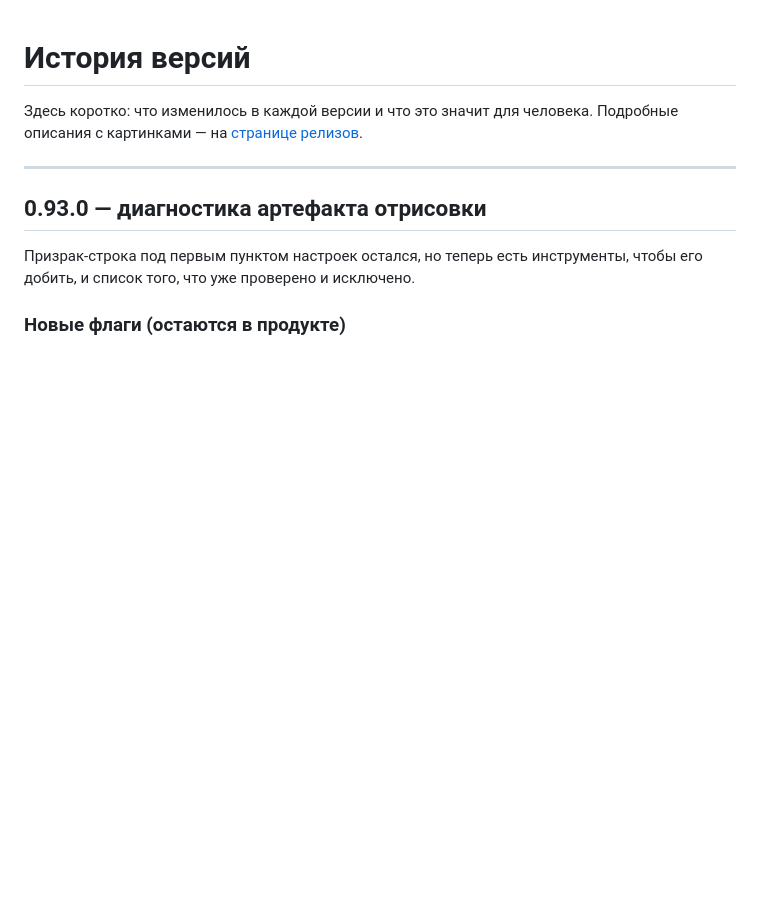
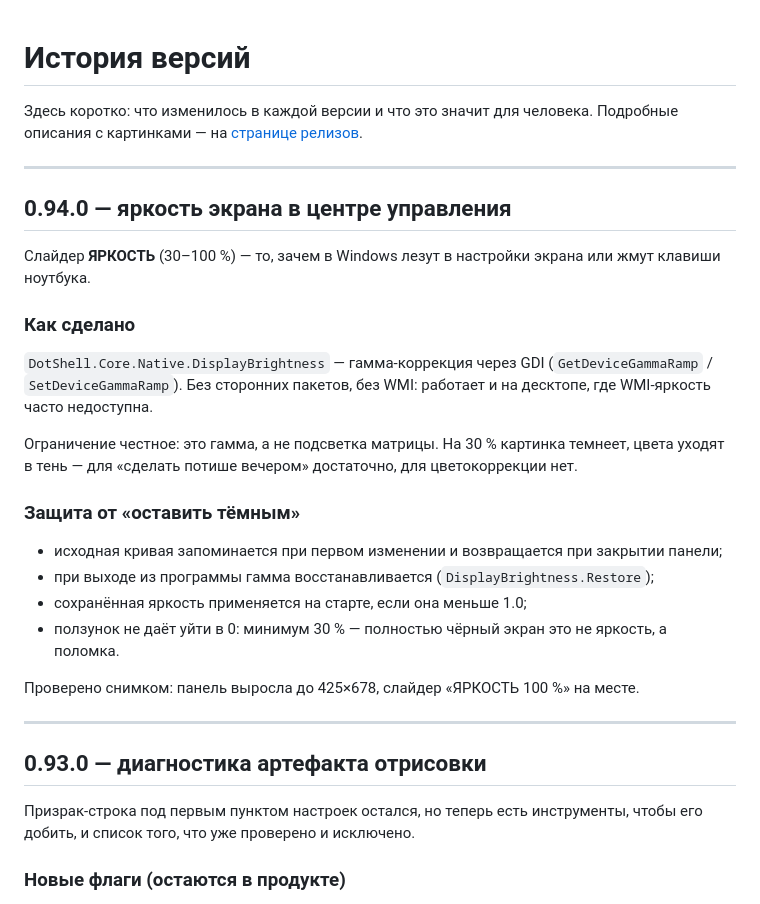
Before and after one commit to chmoshnik187/Windows-Custom-Launcher-Concept, a Markdown page: CHANGELOG.md, the part around the change. Drawn GitHub-style; blank space fills up the shorter version.

```diff
--- a/CHANGELOG.md
+++ b/CHANGELOG.md
@@ -2,6 +2,31 @@
 
 Здесь коротко: что изменилось в каждой версии и что это значит для человека.
 Подробные описания с картинками — на [странице релизов](../../releases).
+
+---
+
+## 0.94.0 — яркость экрана в центре управления
+
+Слайдер **ЯРКОСТЬ** (30–100 %) — то, зачем в Windows лезут в настройки экрана или жмут
+клавиши ноутбука.
+
+### Как сделано
+
+`DotShell.Core.Native.DisplayBrightness` — гамма-коррекция через GDI
+(`GetDeviceGammaRamp` / `SetDeviceGammaRamp`). Без сторонних пакетов, без WMI: работает и
+на десктопе, где WMI-яркость часто недоступна.
+
+Ограничение честное: это гамма, а не подсветка матрицы. На 30 % картинка темнеет, цвета
+уходят в тень — для «сделать потише вечером» достаточно, для цветокоррекции нет.
+
+### Защита от «оставить тёмным»
+
+- исходная кривая запоминается при первом изменении и возвращается при закрытии панели;
+- при выходе из программы гамма восстанавливается (`DisplayBrightness.Restore`);
+- сохранённая яркость применяется на старте, если она меньше 1.0;
+- ползунок не даёт уйти в 0: минимум 30 % — полностью чёрный экран это не яркость, а поломка.
+
+Проверено снимком: панель выросла до 425×678, слайдер «ЯРКОСТЬ 100 %» на месте.
 
 ---
 
```
Also changed, not shown: README.md (+2 -2 lines), ROADMAP.md (+1 -1 lines), images/control-center.png, 5 other files.
